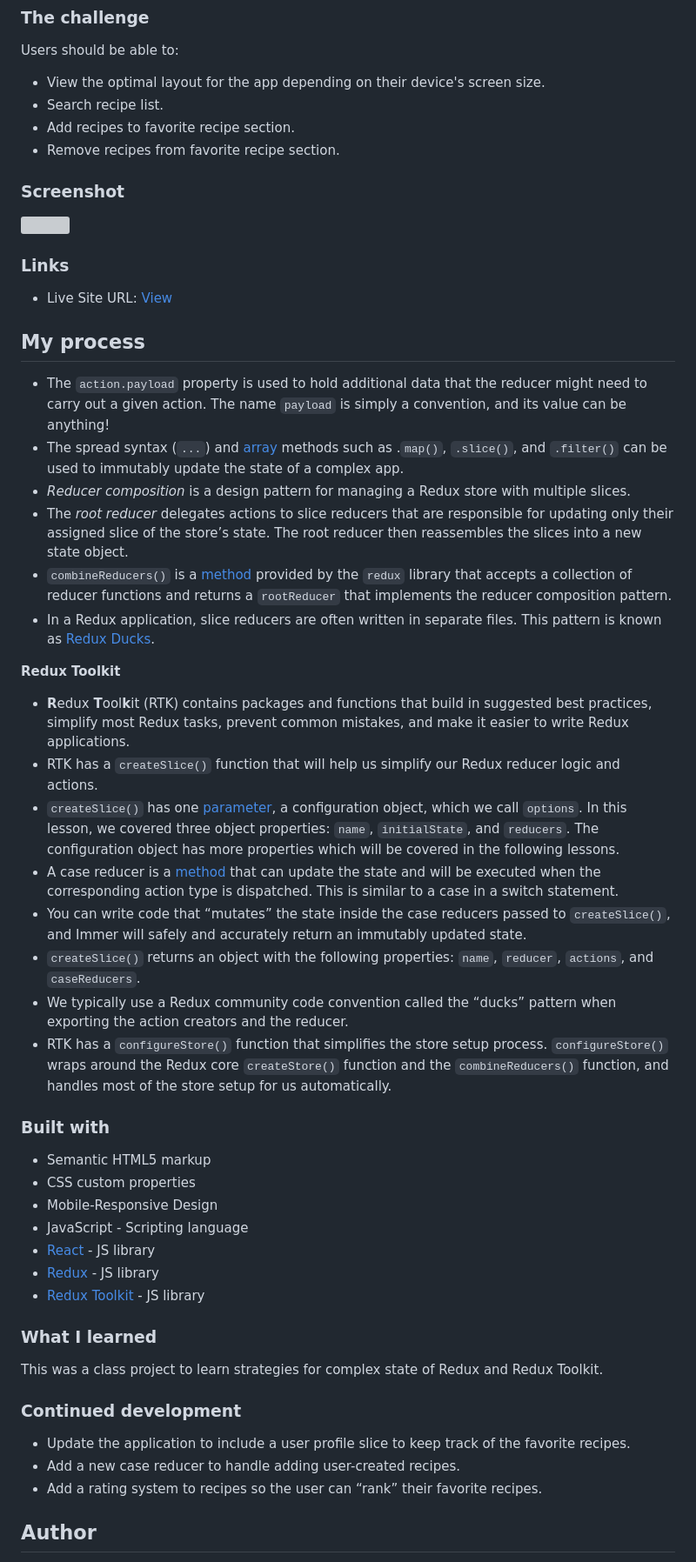
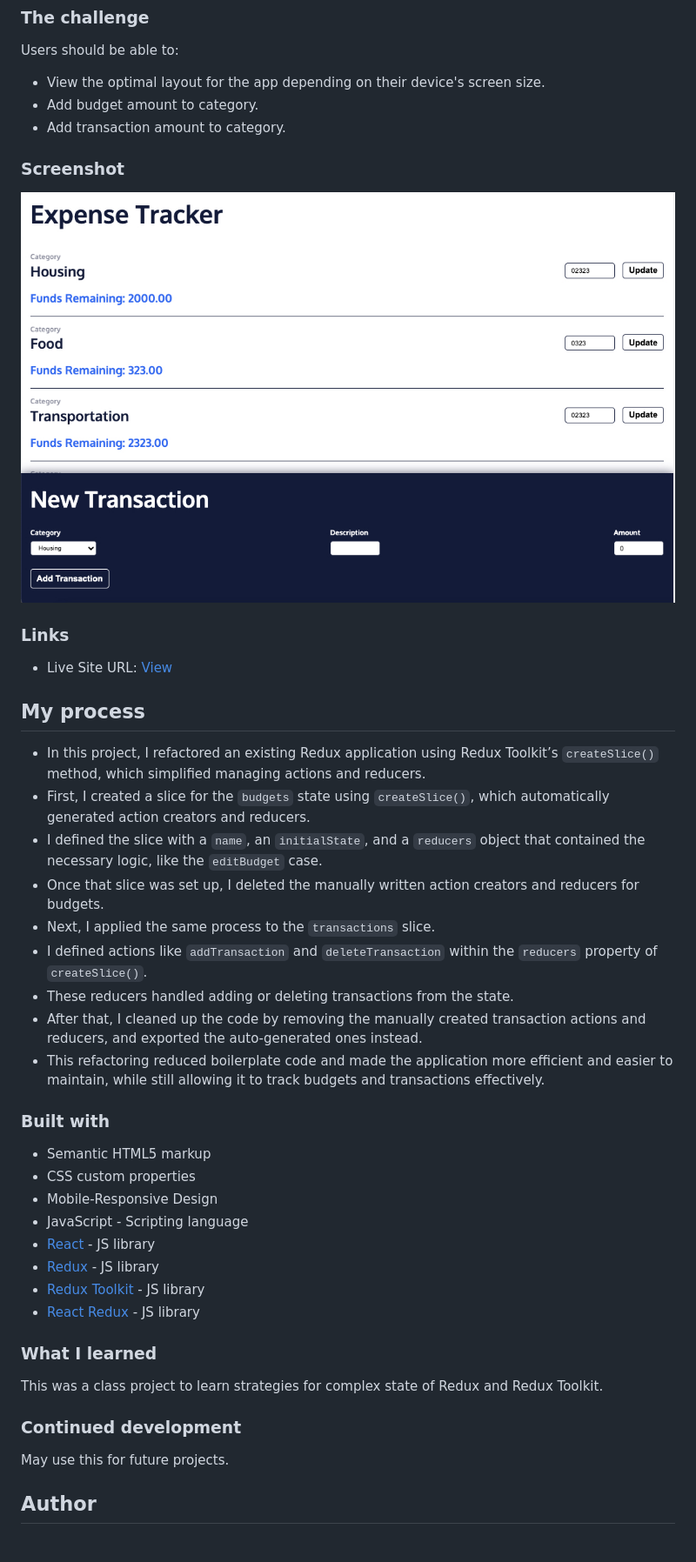
Before and after one commit to camkol/expense-tracker-redux, a Markdown page: README.md, the part around the change printed below. Shown: that part at 87% size. GitHub-like rendering; pictures changed too: screen.jpg (added); grey boxes are pictures that could not be loaded.

```diff
--- a/README.md
+++ b/README.md
@@ -19,9 +19,8 @@
 Users should be able to:
 
 - View the optimal layout for the app depending on their device's screen size.
-- Search recipe list.
-- Add recipes to favorite recipe section.
-- Remove recipes from favorite recipe section.
+- Add budget amount to category.
+- Add transaction amount to category.
 
 ### Screenshot
 
@@ -33,23 +32,15 @@ Users should be able to:
 
 ## My process
 
-- The `action.payload` property is used to hold additional data that the reducer might need to carry out a given action. The name `payload` is simply a convention, and its value can be anything!
-- The spread syntax (`...`) and [array](https://www.codecademy.com/resources/docs/general/data-structures/array) methods such as .`map()`, `.slice()`, and `.filter()` can be used to immutably update the state of a complex app.
-- _Reducer composition_ is a design pattern for managing a Redux store with multiple slices.
-- The _root reducer_ delegates actions to slice reducers that are responsible for updating only their assigned slice of the store’s state. The root reducer then reassembles the slices into a new state object.
-- `combineReducers()` is a [method](https://www.codecademy.com/resources/docs/general/method) provided by the `redux` library that accepts a collection of reducer functions and returns a `rootReducer` that implements the reducer composition pattern.
-- In a Redux application, slice reducers are often written in separate files. This pattern is known as [Redux Ducks](https://github.com/erikras/ducks-modular-redux).
-
-**Redux Toolkit**
-
-- **R**edux **T**ool**k**it (RTK) contains packages and functions that build in suggested best practices, simplify most Redux tasks, prevent common mistakes, and make it easier to write Redux applications.
-- RTK has a `createSlice()` function that will help us simplify our Redux reducer logic and actions.
-- `createSlice()` has one [parameter](https://www.codecademy.com/resources/docs/general/parameter), a configuration object, which we call `options`. In this lesson, we covered three object properties: `name`, `initialState`, and `reducers`. The configuration object has more properties which will be covered in the following lessons.
-- A case reducer is a [method](https://www.codecademy.com/resources/docs/general/method) that can update the state and will be executed when the corresponding action type is dispatched. This is similar to a case in a switch statement.
-- You can write code that “mutates” the state inside the case reducers passed to `createSlice()`, and Immer will safely and accurately return an immutably updated state.
-- `createSlice()` returns an object with the following properties: `name`, `reducer`, `actions`, and `caseReducers`.
-- We typically use a Redux community code convention called the “ducks” pattern when exporting the action creators and the reducer.
-- RTK has a `configureStore()` function that simplifies the store setup process. `configureStore()` wraps around the Redux core `createStore()` function and the `combineReducers()` function, and handles most of the store setup for us automatically.
+- In this project, I refactored an existing Redux application using Redux Toolkit’s `createSlice()` method, which simplified managing actions and reducers.
+- First, I created a slice for the `budgets` state using `createSlice()`, which automatically generated action creators and reducers.
+- I defined the slice with a `name`, an `initialState`, and a `reducers` object that contained the necessary logic, like the `editBudget` case.
+- Once that slice was set up, I deleted the manually written action creators and reducers for budgets.
+- Next, I applied the same process to the `transactions` slice.
+- I defined actions like `addTransaction` and `deleteTransaction` within the `reducers` property of `createSlice()`.
+- These reducers handled adding or deleting transactions from the state.
+- After that, I cleaned up the code by removing the manually created transaction actions and reducers, and exported the auto-generated ones instead.
+- This refactoring reduced boilerplate code and made the application more efficient and easier to maintain, while still allowing it to track budgets and transactions effectively.
 
 ### Built with
 
@@ -60,6 +51,7 @@ Users should be able to:
 - [React](https://reactjs.org/) - JS library
 - [Redux](https://redux.js.org/) - JS library
 - [Redux Toolkit](https://redux-toolkit.js.org/) - JS library
+- [React Redux](https://react-redux.js.org/) - JS library
 
 ### What I learned
 
@@ -67,9 +59,7 @@ This was a class project to learn strategies for complex state of Redux and Redu
 
 ### Continued development
 
-- Update the application to include a user profile slice to keep track of the favorite recipes.
-- Add a new case reducer to handle adding user-created recipes.
-- Add a rating system to recipes so the user can “rank” their favorite recipes.
+May use this for future projects.
 
 ## Author
 
```
Also changed, not shown: other parts of README.md (+1 -1 lines).
